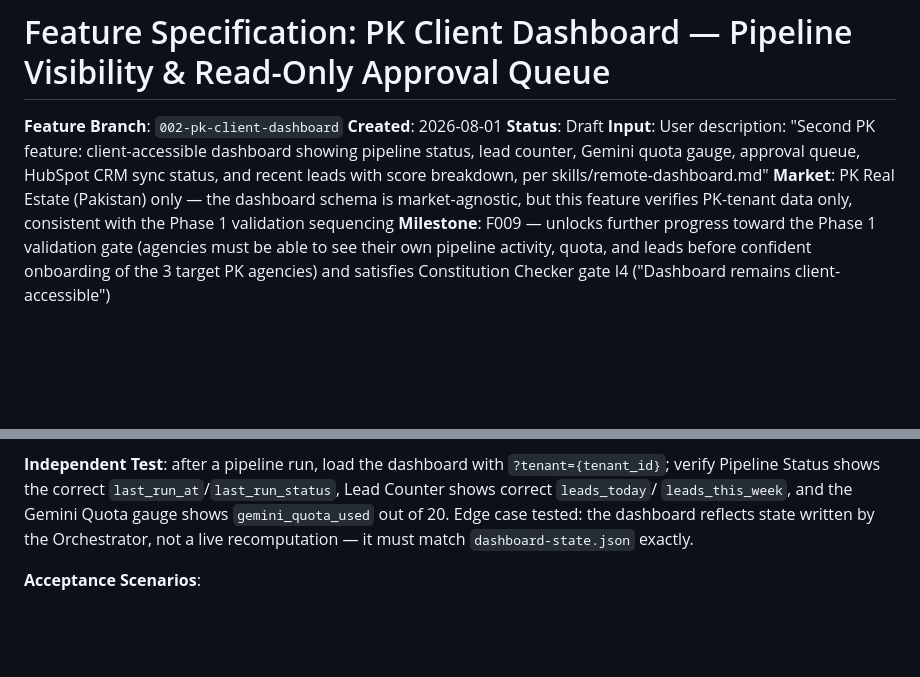
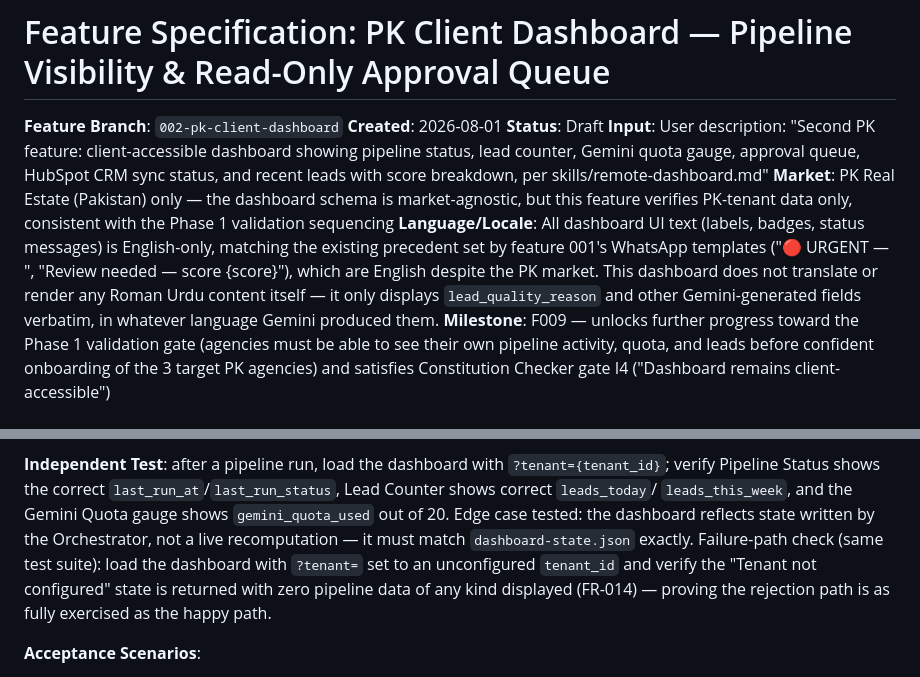
Before and after one commit to AsmaIqbal01/-openclaw-deal-scout-realestate, a Markdown page: specs/002-pk-client-dashboard/spec.md, 2 parts joined by grey strips. Drawn GitHub-style; blank space fills up the shorter version.

```diff
--- a/specs/002-pk-client-dashboard/spec.md
+++ b/specs/002-pk-client-dashboard/spec.md
@@ -5,6 +5,7 @@
 **Status**: Draft
 **Input**: User description: "Second PK feature: client-accessible dashboard showing pipeline status, lead counter, Gemini quota gauge, approval queue, HubSpot CRM sync status, and recent leads with score breakdown, per skills/remote-dashboard.md"
 **Market**: PK Real Estate (Pakistan) only — the dashboard schema is market-agnostic, but this feature verifies PK-tenant data only, consistent with the Phase 1 validation sequencing
+**Language/Locale**: All dashboard UI text (labels, badges, status messages) is English-only, matching the existing precedent set by feature 001's WhatsApp templates ("🔴 URGENT — ", "Review needed — score {score}"), which are English despite the PK market. This dashboard does not translate or render any Roman Urdu content itself — it only displays `lead_quality_reason` and other Gemini-generated fields verbatim, in whatever language Gemini produced them.
 **Milestone**: F009 — unlocks further progress toward the Phase 1 validation gate (agencies must be able to see their own pipeline activity, quota, and leads before confident onboarding of the 3 target PK agencies) and satisfies Constitution Checker gate I4 ("Dashboard remains client-accessible")
 
 ## Scope Decision
@@ -43,7 +61,11 @@ dashboard's MVP.
 `leads_this_week`, and the Gemini Quota gauge shows `gemini_quota_used` out
 of 20. Edge case tested: the dashboard reflects state written by the
 Orchestrator, not a live recomputation — it must match `dashboard-state.json`
-exactly.
+exactly. Failure-path check (same test suite): load the dashboard with
+`?tenant=` set to an unconfigured `tenant_id` and verify the "Tenant not
+configured" state is returned with zero pipeline data of any kind
+displayed (FR-014) — proving the rejection path is as fully exercised as
+the happy path.
 
 **Acceptance Scenarios**:
 
```
Also changed, not shown: other parts of specs/002-pk-client-dashboard/spec.md (+44 -2 lines), 1 other file.
